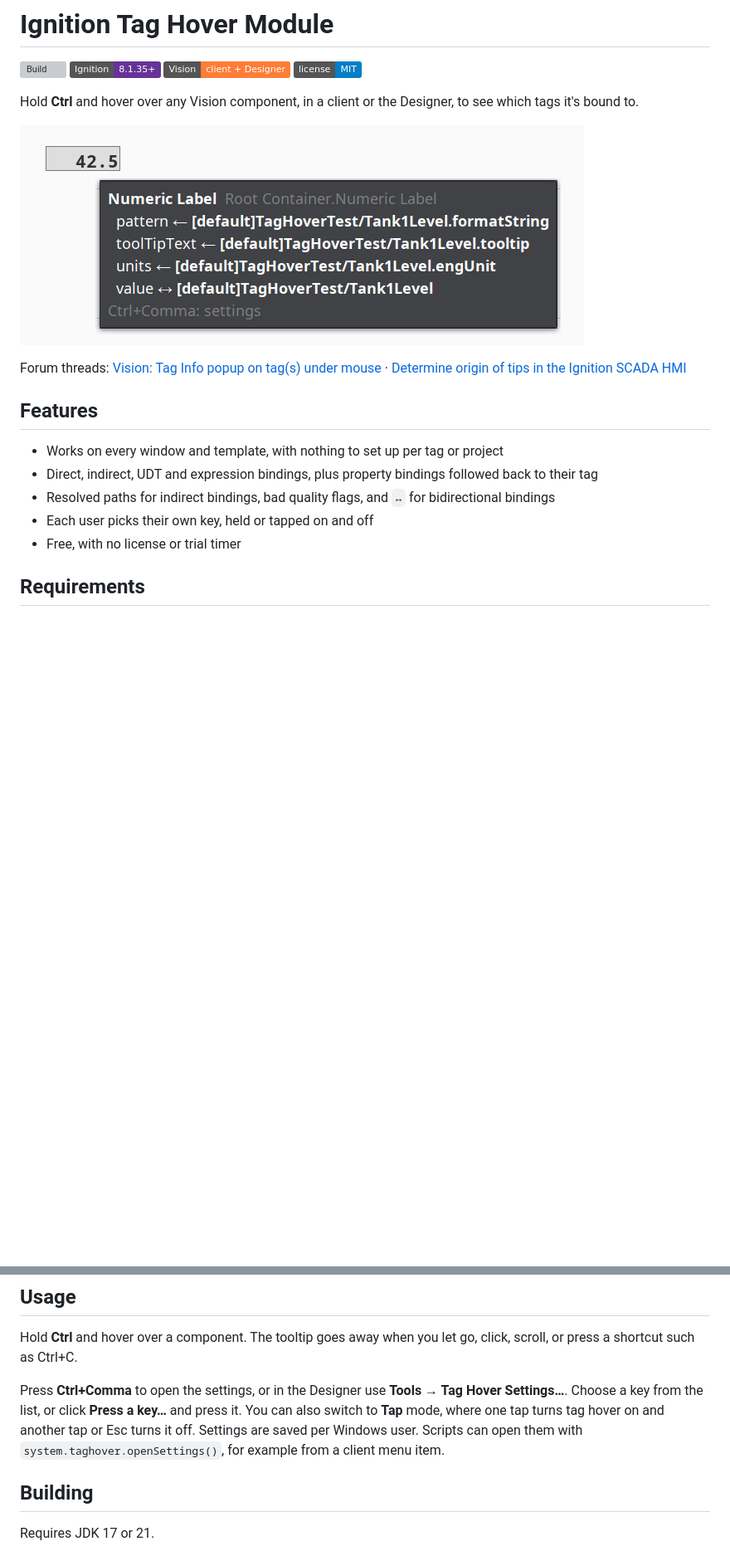
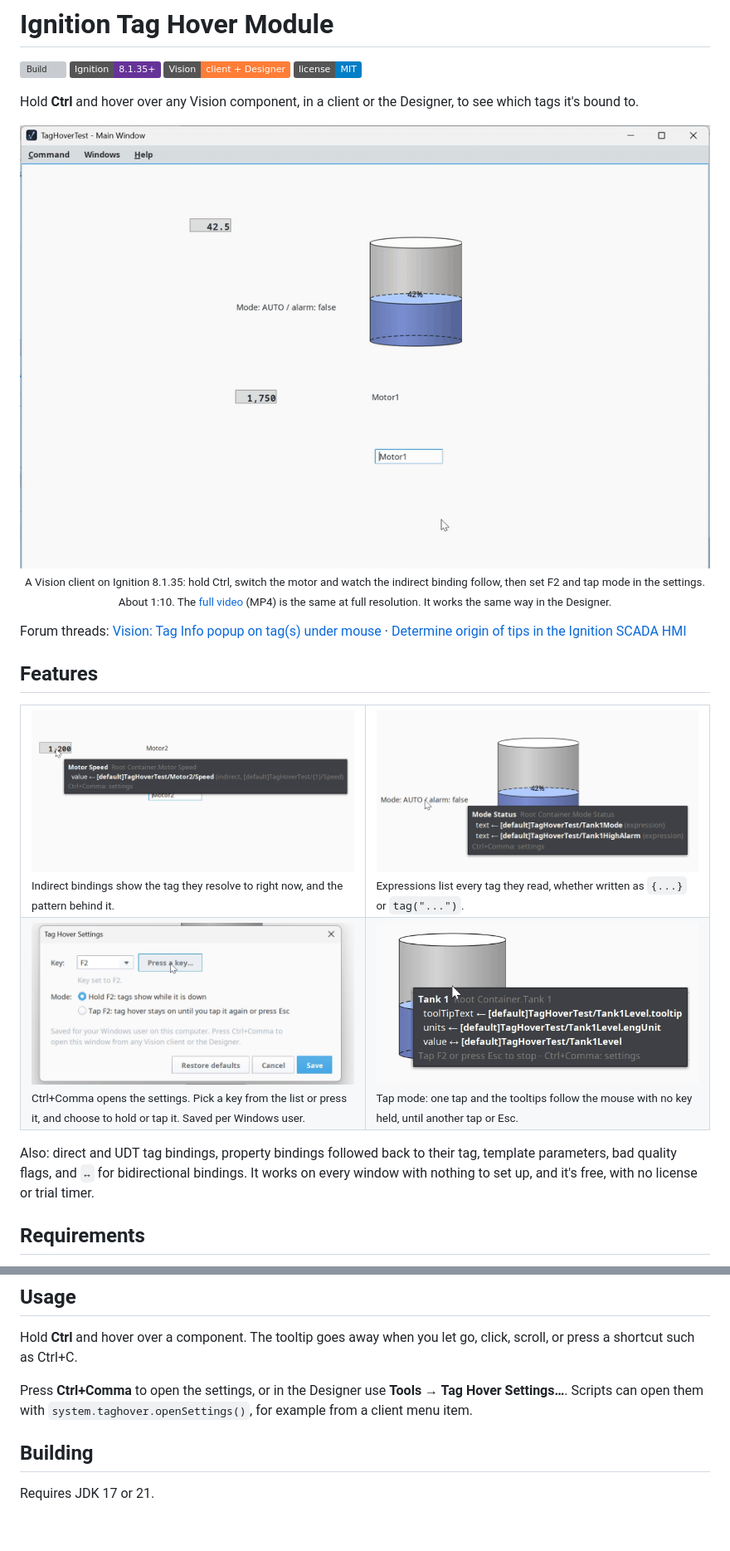
Before and after one commit to bearinmindcat/ignition-tag-hover-module, a Markdown page: README.md, 2 parts joined by grey strips. Shown at 83% size. Rendered like a GitHub page; pictures changed too: docs/demo.gif (added), docs/expression.png (added), docs/indirect.png (added); badges without logos; blank space fills up the shorter version; grey boxes are pictures that could not be loaded.

Commit message:
docs: README opens with a demo GIF recorded in a Vision client, and shows the features in a table

```diff
--- a/README.md
+++ b/README.md
@@ -7,17 +7,28 @@
 
 Hold **Ctrl** and hover over any Vision component, in a client or the Designer, to see which tags it's bound to.
 
-![Tooltip listing a Numeric Label's tag bindings](docs/tooltip.png)
+<p align="center">
+  <img src="docs/demo.gif" alt="A Vision client: with Ctrl held, tooltips list the tags behind a level label, a tank, an expression label and an indirect motor speed; switching the motor to Motor2 makes the indirect binding follow; Ctrl+Comma opens the settings, Press a key sets F2, tap mode is chosen, and a tap of F2 keeps the tooltips on until Esc" width="100%">
+  <br>
+  <sub>A Vision client on Ignition 8.1.35: hold Ctrl, switch the motor and watch the indirect binding follow, then set F2 and tap mode in the settings. About 1:10. The <a href="docs/demo.mp4">full video</a> (MP4) is the same at full resolution. It works the same way in the Designer.</sub>
+</p>
 
 Forum threads: [Vision: Tag Info popup on tag(s) under mouse](https://forum.inductiveautomation.com/t/vision-tag-info-popup-on-tag-s-under-mouse/25937) · [Determine origin of tips in the Ignition SCADA HMI](https://forum.inductiveautomation.com/t/determine-origin-of-tips-in-the-ignition-scada-hmi/111100)
 
 ## Features
 
-- Works on every window and template, with nothing to set up per tag or project
-- Direct, indirect, UDT and expression bindings, plus property bindings followed back to their tag
-- Resolved paths for indirect bindings, bad quality flags, and `↔` for bidirectional bindings
-- Each user picks their own key, held or tapped on and off
-- Free, with no license or trial timer
+<table>
+<tr>
+<td width="50%"><img src="docs/indirect.png" alt="Ctrl held over a motor speed label: value comes from [default]TagHoverTest/Motor2/Speed, an indirect binding with the pattern [default]TagHoverTest/{1}/Speed"><br><sub>Indirect bindings show the tag they resolve to right now, and the pattern behind it.</sub></td>
+<td width="50%"><img src="docs/expression.png" alt="Ctrl held over a label bound to an expression: its text reads Tank1Mode and Tank1HighAlarm"><br><sub>Expressions list every tag they read, whether written as <code>{...}</code> or <code>tag("...")</code>.</sub></td>
+</tr>
+<tr>
+<td width="50%"><img src="docs/settings.png" alt="The Tag Hover Settings window: the key set to F2 with Press a key, and the choice between holding and tapping it"><br><sub>Ctrl+Comma opens the settings. Pick a key from the list or press it, and choose to hold or tap it. Saved per Windows user.</sub></td>
+<td width="50%"><img src="docs/tap-mode.png" alt="Tap mode: the tooltip over a tank stays on with no key held, with the hint Tap F2 or press Esc to stop"><br><sub>Tap mode: one tap and the tooltips follow the mouse with no key held, until another tap or Esc.</sub></td>
+</tr>
+</table>
+
+Also: direct and UDT tag bindings, property bindings followed back to their tag, template parameters, bad quality flags, and `↔` for bidirectional bindings. It works on every window with nothing to set up, and it's free, with no license or trial timer.
 
 ## Requirements
 
@@ -36,7 +47,7 @@ Forum threads: [Vision: Tag Info popup on tag(s) under mouse](https://forum.indu
 
 Hold **Ctrl** and hover over a component. The tooltip goes away when you let go, click, scroll, or press a shortcut such as Ctrl+C.
 
-Press **Ctrl+Comma** to open the settings, or in the Designer use **Tools → Tag Hover Settings…**. Choose a key from the list, or click **Press a key…** and press it. You can also switch to **Tap** mode, where one tap turns tag hover on and another tap or Esc turns it off. Settings are saved per Windows user. Scripts can open them with `system.taghover.openSettings()`, for example from a client menu item.
+Press **Ctrl+Comma** to open the settings, or in the Designer use **Tools → Tag Hover Settings…**. Scripts can open them with `system.taghover.openSettings()`, for example from a client menu item.
 
 ## Building
 
```
Also changed, not shown: 1 other file.
